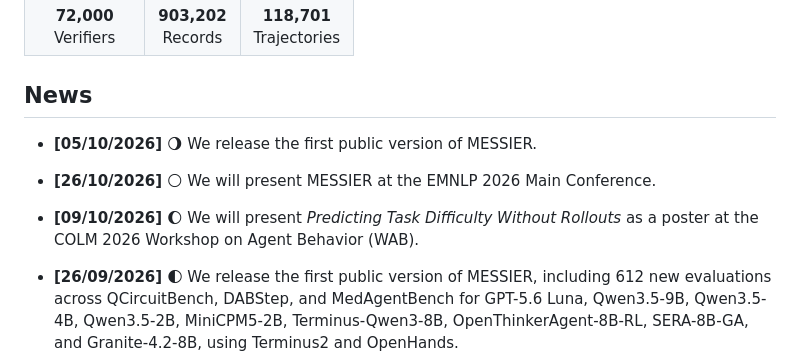
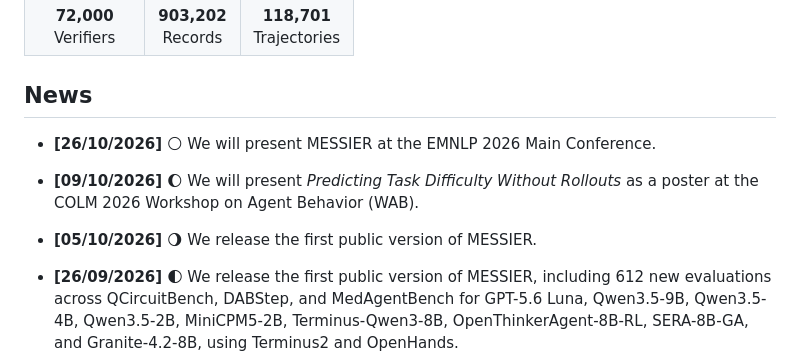
Before and after one commit to Andromede-AI/messier, a Markdown page: README.md, the part around the change. Rendered like a GitHub page.

```diff
--- a/README.md
+++ b/README.md
@@ -33,9 +33,9 @@ As agent systems and evaluations evolve, keeping track of their progress is incr
 
 
 ## News
-- **[05/10/2026]** 🌖 We release the first public version of MESSIER.
 - **[26/10/2026]** 🌕 We will present MESSIER at the EMNLP 2026 Main Conference.
 - **[09/10/2026]** 🌔 We will present *Predicting Task Difficulty Without Rollouts* as a poster at the COLM 2026 Workshop on Agent Behavior (WAB).
+- **[05/10/2026]** 🌖 We release the first public version of MESSIER.
 - **[26/09/2026]** 🌓 We release the first public version of MESSIER, including 612 new evaluations across QCircuitBench, DABStep, and MedAgentBench for GPT-5.6 Luna, Qwen3.5-9B, Qwen3.5-4B, Qwen3.5-2B, MiniCPM5-2B, Terminus-Qwen3-8B, OpenThinkerAgent-8B-RL, SERA-8B-GA, and Granite-4.2-8B, using Terminus2 and OpenHands.
 
 - **[13/09/2026]** 🌒 Updated the data model to include `extra_context`, under which files available in the task are saved. We added task files from HarveyAI-Lab, GDPval, DABStep, OSWorld, and Toolathlon so the materials available to an agent can be accessed alongside each task.
```
Also changed, not shown: docs/huggingface.md (+1 -1 lines).
